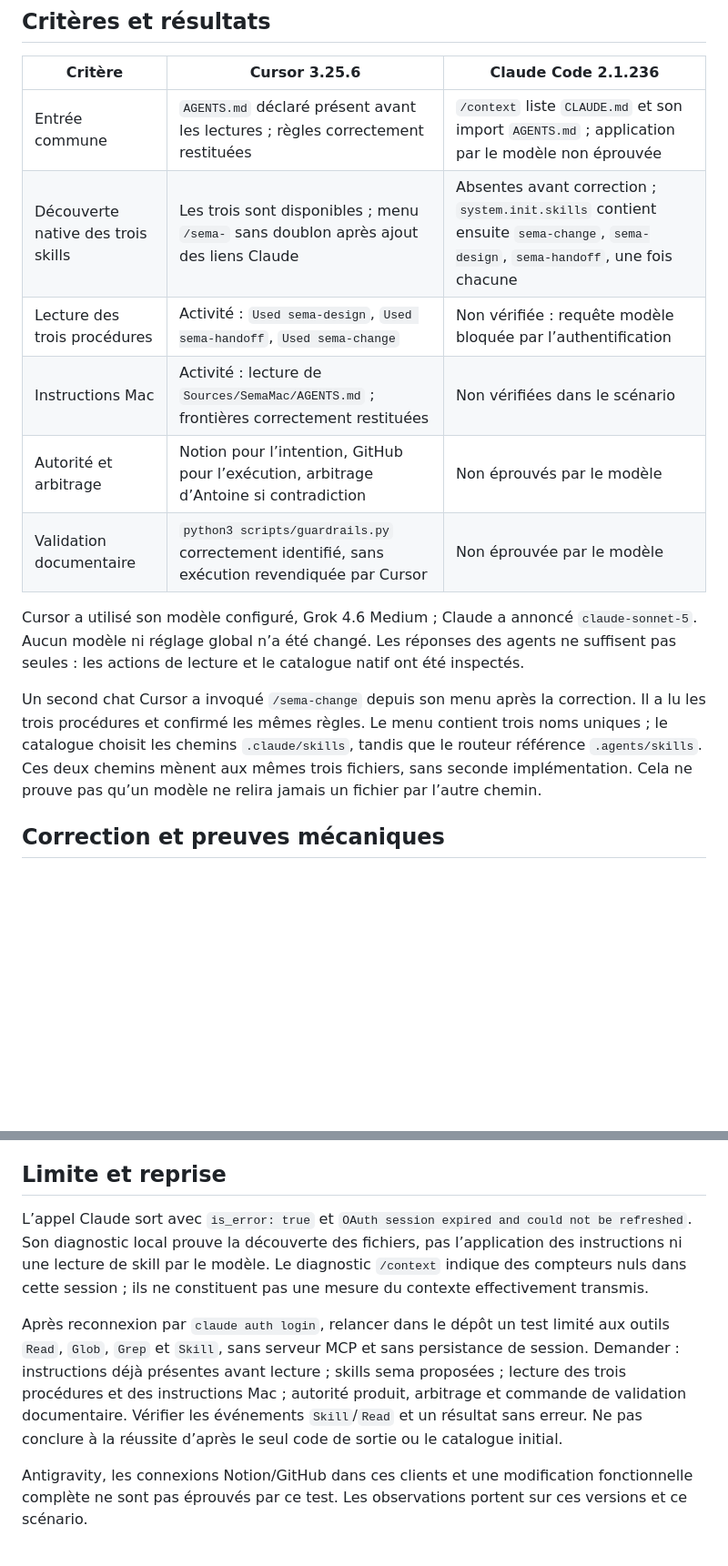
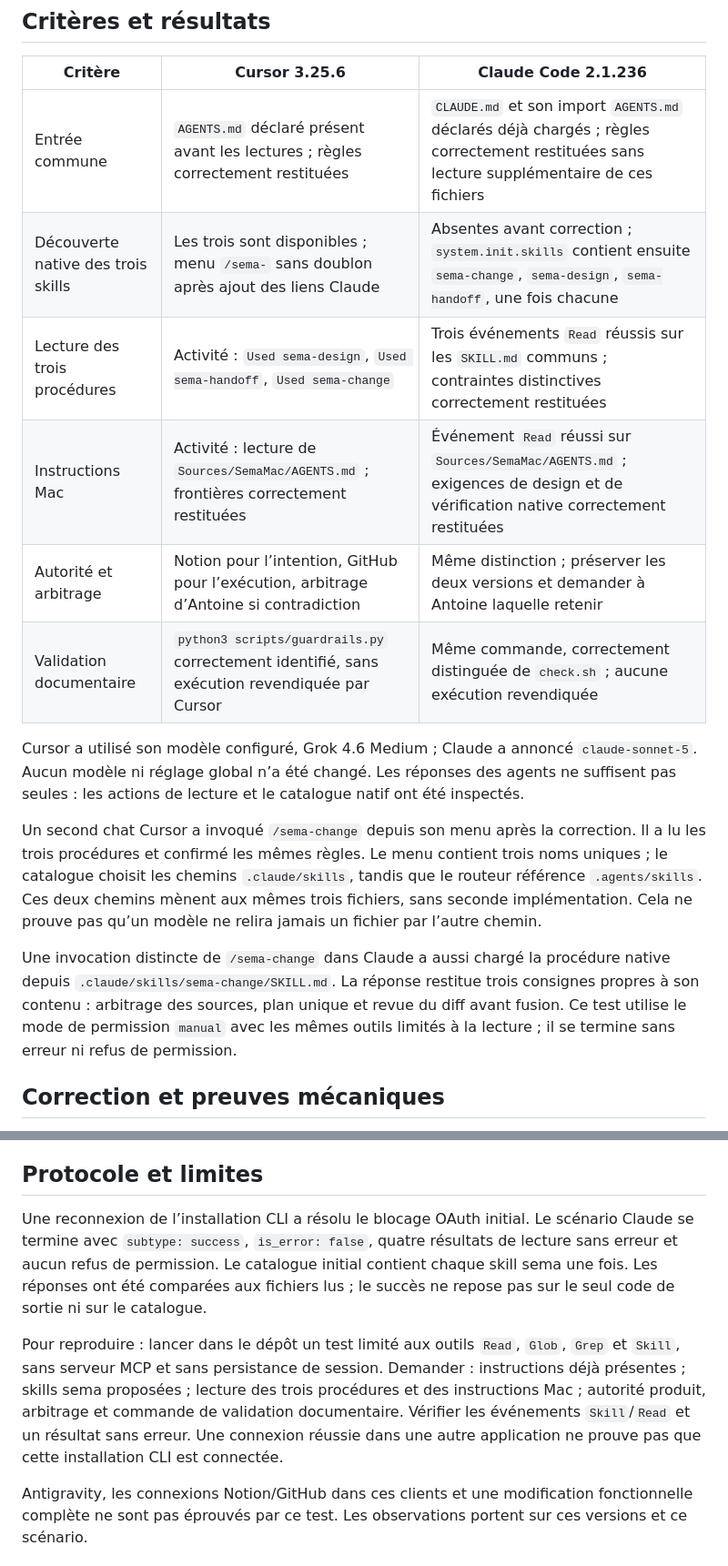
Before and after one commit to antoineberjoan/sema, a Markdown page: docs/validation/agent-clients.md, 2 parts joined by grey strips. Shown at 91% size. GitHub-like rendering; blank space fills up the shorter version.

Commit message:
Valide le chargement réel du socle dans Claude Code

```diff
--- a/docs/validation/agent-clients.md
+++ b/docs/validation/agent-clients.md
@@ -6,16 +6,18 @@ Vérification du 17 octobre 2026, sur `codex/agent-foundation`, avant fusion de
 
 | Critère | Cursor 3.25.6 | Claude Code 2.1.236 |
 | --- | --- | --- |
-| Entrée commune | `AGENTS.md` déclaré présent avant les lectures ; règles correctement restituées | `/context` liste `CLAUDE.md` et son import `AGENTS.md` ; application par le modèle non éprouvée |
+| Entrée commune | `AGENTS.md` déclaré présent avant les lectures ; règles correctement restituées | `CLAUDE.md` et son import `AGENTS.md` déclarés déjà chargés ; règles correctement restituées sans lecture supplémentaire de ces fichiers |
 | Découverte native des trois skills | Les trois sont disponibles ; menu `/sema-` sans doublon après ajout des liens Claude | Absentes avant correction ; `system.init.skills` contient ensuite `sema-change`, `sema-design`, `sema-handoff`, une fois chacune |
-| Lecture des trois procédures | Activité : `Used sema-design`, `Used sema-handoff`, `Used sema-change` | Non vérifiée : requête modèle bloquée par l’authentification |
-| Instructions Mac | Activité : lecture de `Sources/SemaMac/AGENTS.md` ; frontières correctement restituées | Non vérifiées dans le scénario |
-| Autorité et arbitrage | Notion pour l’intention, GitHub pour l’exécution, arbitrage d’Antoine si contradiction | Non éprouvés par le modèle |
-| Validation documentaire | `python3 scripts/guardrails.py` correctement identifié, sans exécution revendiquée par Cursor | Non éprouvée par le modèle |
+| Lecture des trois procédures | Activité : `Used sema-design`, `Used sema-handoff`, `Used sema-change` | Trois événements `Read` réussis sur les `SKILL.md` communs ; contraintes distinctives correctement restituées |
+| Instructions Mac | Activité : lecture de `Sources/SemaMac/AGENTS.md` ; frontières correctement restituées | Événement `Read` réussi sur `Sources/SemaMac/AGENTS.md` ; exigences de design et de vérification native correctement restituées |
+| Autorité et arbitrage | Notion pour l’intention, GitHub pour l’exécution, arbitrage d’Antoine si contradiction | Même distinction ; préserver les deux versions et demander à Antoine laquelle retenir |
+| Validation documentaire | `python3 scripts/guardrails.py` correctement identifié, sans exécution revendiquée par Cursor | Même commande, correctement distinguée de `check.sh` ; aucune exécution revendiquée |
 
 Cursor a utilisé son modèle configuré, Grok 4.6 Medium ; Claude a annoncé `claude-sonnet-5`. Aucun modèle ni réglage global n’a été changé. Les réponses des agents ne suffisent pas seules : les actions de lecture et le catalogue natif ont été inspectés.
 
 Un second chat Cursor a invoqué `/sema-change` depuis son menu après la correction. Il a lu les trois procédures et confirmé les mêmes règles. Le menu contient trois noms uniques ; le catalogue choisit les chemins `.claude/skills`, tandis que le routeur référence `.agents/skills`. Ces deux chemins mènent aux mêmes trois fichiers, sans seconde implémentation. Cela ne prouve pas qu’un modèle ne relira jamais un fichier par l’autre chemin.
+
+Une invocation distincte de `/sema-change` dans Claude a aussi chargé la procédure native depuis `.claude/skills/sema-change/SKILL.md`. La réponse restitue trois consignes propres à son contenu : arbitrage des sources, plan unique et revue du diff avant fusion. Ce test utilise le mode de permission `manual` avec les mêmes outils limités à la lecture ; il se termine sans erreur ni refus de permission.
 
 ## Correction et preuves mécaniques
 
@@ -24,10 +26,10 @@ Un second chat Cursor a invoqué `/sema-change` depuis son menu après la correc
 - Le contrôle de l’index lit le mode Git `120000` et sa cible enregistrée ; il ne suit pas le contenu du disque pour valider le futur commit.
 - La découverte native des liens de dossiers est prévue par la [documentation Claude Code](https://code.claude.com/docs/en/skills). Cursor lit les emplacements communs et Claude selon sa [documentation des skills](https://cursor.com/help/customization/skills).
 
-## Limite et reprise
+## Protocole et limites
 
-L’appel Claude sort avec `is_error: true` et `OAuth session expired and could not be refreshed`. Son diagnostic local prouve la découverte des fichiers, pas l’application des instructions ni une lecture de skill par le modèle. Le diagnostic `/context` indique des compteurs nuls dans cette session ; ils ne constituent pas une mesure du contexte effectivement transmis.
+Une reconnexion de l’installation CLI a résolu le blocage OAuth initial. Le scénario Claude se termine avec `subtype: success`, `is_error: false`, quatre résultats de lecture sans erreur et aucun refus de permission. Le catalogue initial contient chaque skill sema une fois. Les réponses ont été comparées aux fichiers lus ; le succès ne repose pas sur le seul code de sortie ni sur le catalogue.
 
-Après reconnexion par `claude auth login`, relancer dans le dépôt un test limité aux outils `Read`, `Glob`, `Grep` et `Skill`, sans serveur MCP et sans persistance de session. Demander : instructions déjà présentes avant lecture ; skills sema proposées ; lecture des trois procédures et des instructions Mac ; autorité produit, arbitrage et commande de validation documentaire. Vérifier les événements `Skill`/`Read` et un résultat sans erreur. Ne pas conclure à la réussite d’après le seul code de sortie ou le catalogue initial.
+Pour reproduire : lancer dans le dépôt un test limité aux outils `Read`, `Glob`, `Grep` et `Skill`, sans serveur MCP et sans persistance de session. Demander : instructions déjà présentes ; skills sema proposées ; lecture des trois procédures et des instructions Mac ; autorité produit, arbitrage et commande de validation documentaire. Vérifier les événements `Skill`/`Read` et un résultat sans erreur. Une connexion réussie dans une autre application ne prouve pas que cette installation CLI est connectée.
 
 Antigravity, les connexions Notion/GitHub dans ces clients et une modification fonctionnelle complète ne sont pas éprouvés par ce test. Les observations portent sur ces versions et ce scénario.
```
Also changed, not shown: docs/engineering/WORKFLOW.md (+1 -1 lines), docs/plans/agent-foundation.md (+4 -4 lines).
